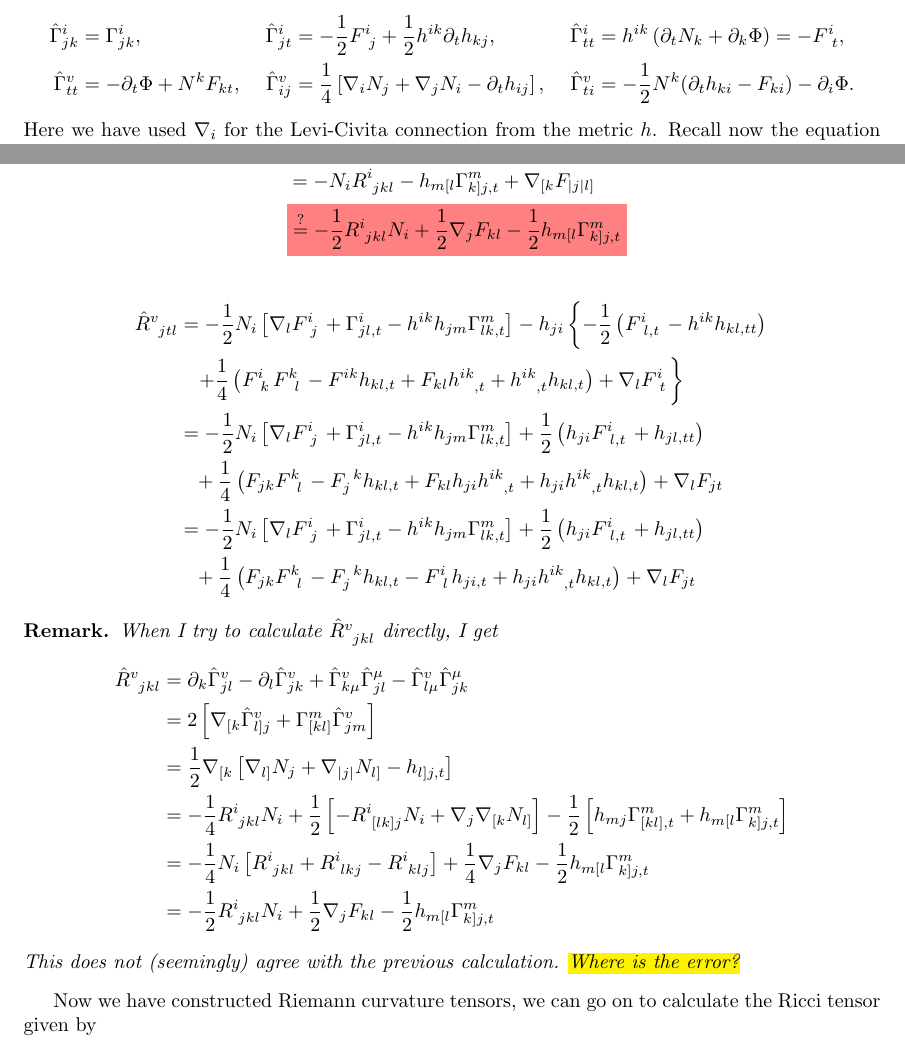
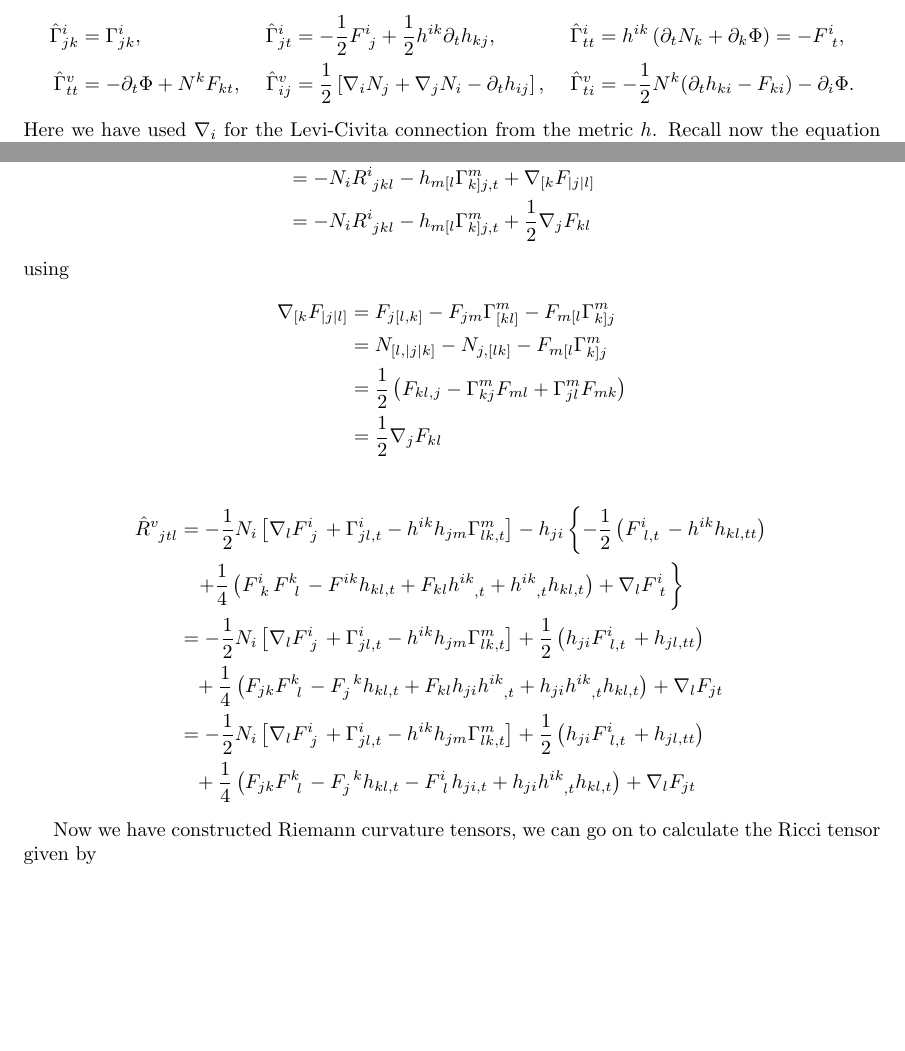
Before and after one commit to DisneyHogg/Latex-Notes, a LaTeX document (Notes/Diff Geometry/Eisenhart_lift.tex): two parts of pages 4 and 6 of 10, joined at a grey line, cut so that both start at the same text, the shorter picture padded with empty space. Compiled offline with pdfLaTeX.

Commit message:
Daily update as of 16/04/2020

```diff
--- a/Notes/Diff Geometry/Eisenhart_lift.tex
+++ b/Notes/Diff Geometry/Eisenhart_lift.tex
@@ -251,7 +251,14 @@ With these three we can read off
 \eq{
 \hat{R}\indices{^v_j_k_l} &= -N_i R\indices{^i_j_k_l} -h_{ji}\psquare{h^{ia}h_{m[l}\Gamma^m_{k]a,t}-\nabla_{[k} F\indices{^i_l_]}} \\
 &= -N_iR\indices{^i_j_k_l}- h_{m[l}\Gamma^m_{k]j,t} + \nabla_{[k} F_{|j|l]} \\
-&\highlight{\overset{?}{=} -\frac{1}{2}R\indices{^i_j_k_l}N_i +\frac{1}{2}\nabla_j F_{kl}  - \frac{1}{2} h_{m[l}\Gamma^m_{k]j,t}}
+&= -N_i R\indices{^i_j_k_l}  -  h_{m[l}\Gamma^m_{k]j,t} +\frac{1}{2} \nabla_j F_{kl}
+}
+using
+\eq{
+	\nabla_{[k}F_{|j|l]} &= F_{j[l,k]}-F_{jm}\Gamma^m_{[kl]}-F_{m[l}\Gamma^m_{k]j} \\
+	&= N_{[l,|j|k]}-N_{j,[lk]}-F_{m[l}\Gamma^m_{k]j} \\
+	&= \frac{1}{2} \pround{F_{kl,j} - \Gamma^m_{kj}F_{ml}+\Gamma^m_{jl}F_{mk}} \\
+	&= \frac{1}{2}\nabla_j F_{kl}
 }
 
 \eq{
@@ -263,20 +270,16 @@ With these three we can read off
 &\phantom{=} + \frac{1}{4} \pround{F_{jk}F\indices{^k_l} - F\indices{_j^k}h_{kl,t} - F\indices{^i_l}h_{ji,t} + h_{ji}h\indices{^i^k_,_t}h_{kl,t}} + \nabla_lF_{jt}
 }
 
-\begin{remark}
-When I try to calculate $\hat{R}\indices{^v_j_k_l}$ directly, I get
+\begin{comment}
 \eq{
 \hat{R}\indices{^v_j_k_l} &= \del_k \hat{\Gamma}^v_{jl} - \del_l \hat{\Gamma}^v_{jk} + \hat{\Gamma}^v_{k\mu}\hat{\Gamma}^\mu_{jl} - \hat{\Gamma}^v_{l\mu}\hat{\Gamma}^\mu_{jk} \\
 &= 2\psquare{\nabla_{[k} \hat{\Gamma}^v_{l]j}+\Gamma^m_{[kl]}\hat{\Gamma}^v_{jm}} \\
-&= \frac{1}{2} \nabla_{[k} \psquare{\nabla_{l]}N_{j}+\nabla_{|j|}N_{l]}-h_{l]j,t}} \\
-&= -\frac{1}{4}R\indices{^i_j_k_l}N_i + \frac{1}{2}\psquare{-R\indices{^i_[_l_k_]_j} N_i + \nabla_j\nabla_{[k}N_{l]}} -\frac{1}{2}\psquare{h_{mj}\Gamma^m_{[kl],t}+h_{m[l}\Gamma^m_{k]j,t}}\\
-&= -\frac{1}{4}N_i \psquare{R\indices{^i_j_k_l} + R\indices{^i_l_k_j} - R\indices{^i_k_l_j}} + \frac{1}{4}\nabla_j F_{kl}  - \frac{1}{2} h_{m[l}\Gamma^m_{k]j,t}\\
-&= -\frac{1}{2}R\indices{^i_j_k_l}N_i +\frac{1}{2}\nabla_j F_{kl}  - \frac{1}{2} h_{m[l}\Gamma^m_{k]j,t}
+&=  \nabla_{[k} \psquare{\nabla_{l]}N_{j}+\nabla_{|j|}N_{l]}-h_{l]j,t}} \\
+&= -\frac{1}{2}R\indices{^i_j_k_l}N_i + \psquare{-R\indices{^i_[_l_k_]_j} N_i + \nabla_j\nabla_{[k}N_{l]}} -\psquare{h_{mj}\Gamma^m_{[kl],t}+h_{m[l}\Gamma^m_{k]j,t}}\\
+&= -\frac{1}{2}N_i \psquare{R\indices{^i_j_k_l} + R\indices{^i_l_k_j} - R\indices{^i_k_l_j}} + \frac{1}{2}\nabla_j F_{kl}  -  h_{m[l}\Gamma^m_{k]j,t}\\
+&= -R\indices{^i_j_k_l}N_i +\frac{1}{2}\nabla_j F_{kl}  -  h_{m[l}\Gamma^m_{k]j,t}
 }
-This does not (seemingly) agree with the previous calculation. \hl{Where is the error?}
-\end{remark}
 
-\begin{comment}
 \eq{
 \hat{R}\indices{^v_j_t_l} &= \del_t \hat{\Gamma}^v_{jl} - \del_l \hat{\Gamma}^v_{jt} + \hat{\Gamma}^v_{t\mu}\hat{\Gamma}^\mu_{jl} - \hat{\Gamma}^v_{l\mu}\hat{\Gamma}^\mu_{jt} \\
 &= \frac{1}{4}\del_t\psquare{\nabla\sp{(h)}_{l}N_{j}+\nabla\sp{(h)}_{j}N_{l}-h_{lj,t}} + \nabla_l \psquare{\frac12 N\sp{k} (h_{kj,t} -F_{kj}) +\Phi_{,j}} \\
```
Also changed, not shown: Notes/Diff Geometry/Eisenhart_lift.pdf, Notes/Diff Geometry/Eisenhart_lift.tex (2 more changed lines).
